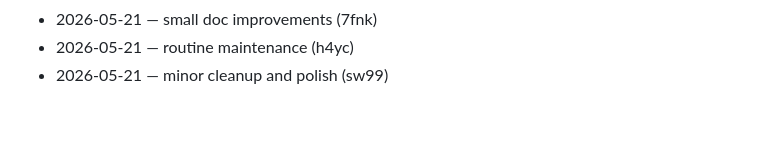
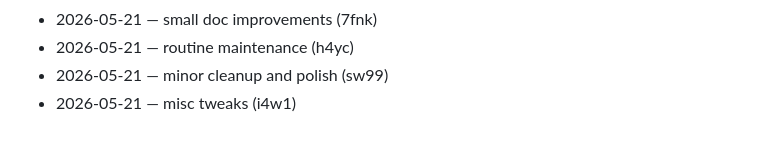
Before and after one commit to dhitalmonster-hub/emoji-react, a Markdown page: CHANGELOG.md, the part around the change. GitHub-like rendering.

Commit message:
chore: add changelog line

```diff
--- a/CHANGELOG.md
+++ b/CHANGELOG.md
@@ -77,3 +77,4 @@
 - 2026-05-21 — small doc improvements (7fnk)
 - 2026-05-21 — routine maintenance (h4yc)
 - 2026-05-21 — minor cleanup and polish (sw99)
+- 2026-05-21 — misc tweaks (i4w1)
```
